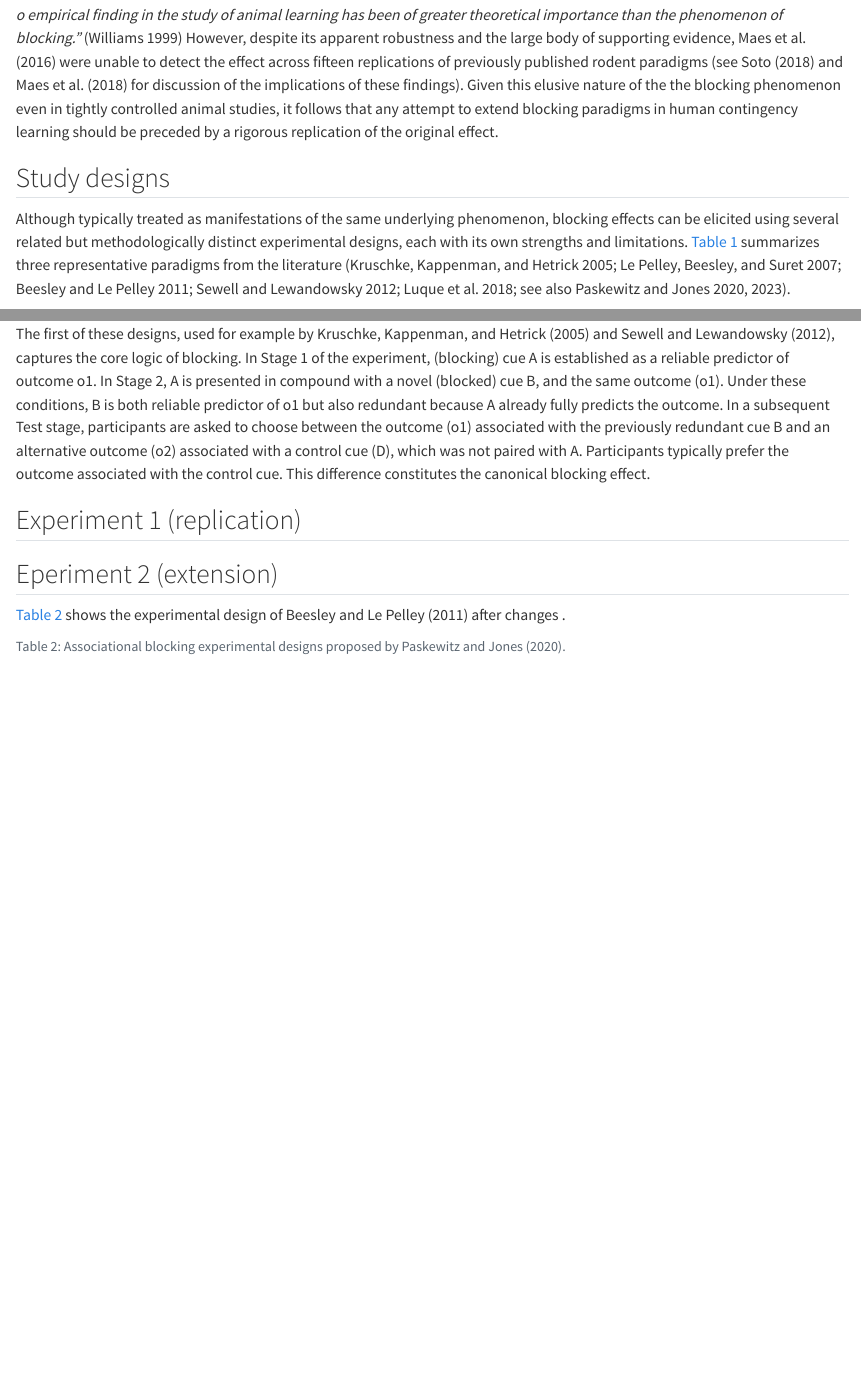
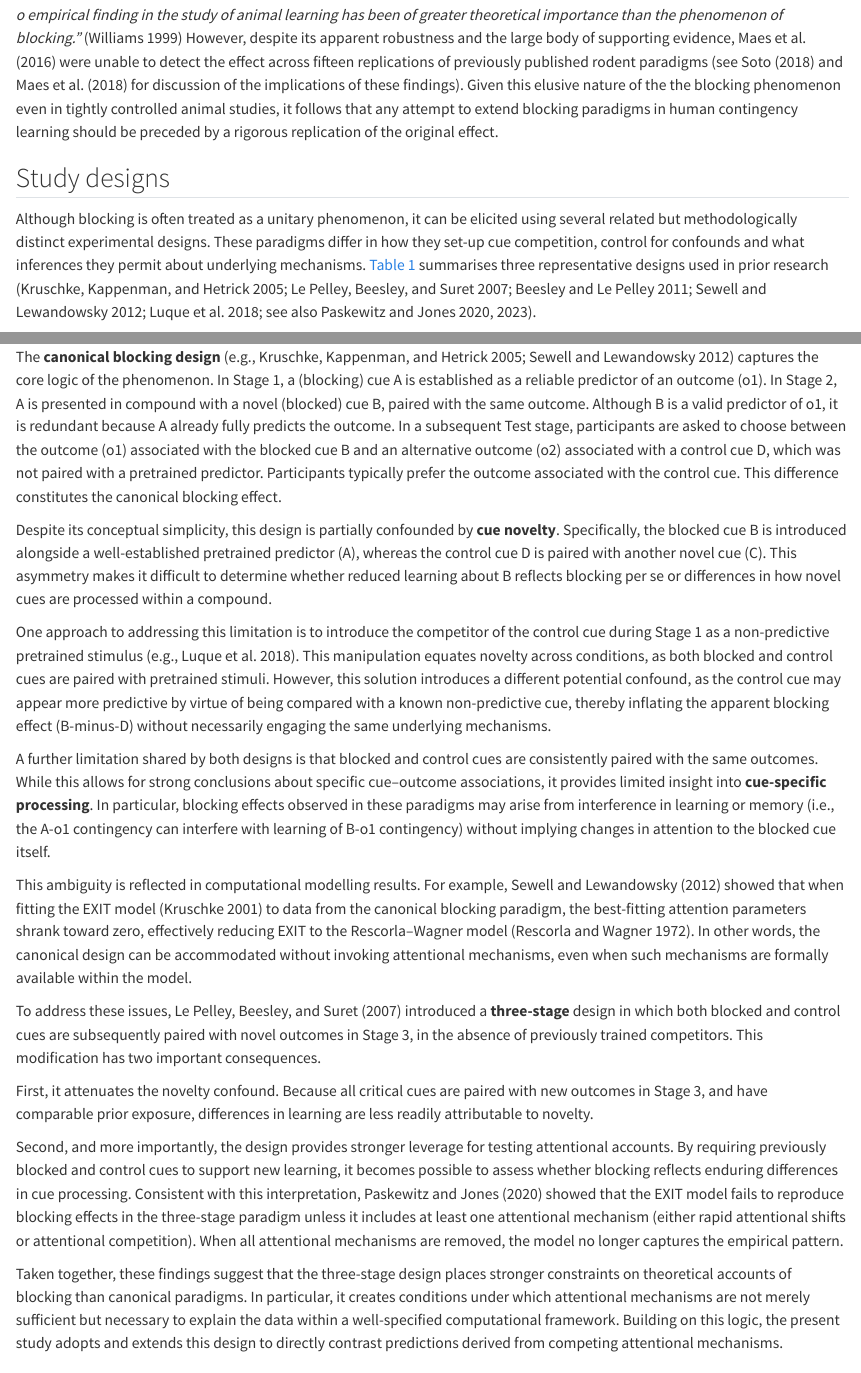
Before and after one commit to josefmana/CATLAS, a Quarto document (manuscripts/forward-blocking-extension/index.qmd): the page in a window 1100 px wide, from 1390 px down, and a second part further down, joined at a grey line. Rendered offline with R 4.5, knitr and Pandoc in place of Quarto, with nearby package versions; some code elsewhere in the file could not run offline.

Commit message:
feat(forward-blocking-extension): add three-stage blocking design description
- reformat canonical blocking design description
- add novelty-controlling and three-stage design descriptions
- add justification for three-stage design

````diff
--- a/common/references.bib
+++ b/common/references.bib
@@ -315,3 +315,7 @@
   journal = {Philosophy of Science},
   pages = {523–552}
 }
+
+@article{kruschke2001,
+  title = {Toward a Unified Model of Attention in Associative Learning},
+  author = {John K. Kruschke},
@@ -317,0 +326 @@
+  year = {2001},
--- a/manuscripts/forward-blocking-extension/index.qmd
+++ b/manuscripts/forward-blocking-extension/index.qmd
@@ -125,11 +125,13 @@ rigorous replication of the original effect.
 
 ## Study designs
 
-Although typically treated as manifestations of the same underlying phenomenon,
-blocking effects can be elicited using several related but methodologically
-distinct experimental designs, each with its own strengths and limitations. @tbl-blocking-original summarizes three representative paradigms from the
-literature [@kruschke2005; @lepelley2007; @beesley2011; @sewell2012; @luque2018;
-see also @paskewitz2020; @paskewitz2023].
+Although blocking is often treated as a unitary phenomenon, it can be elicited
+using several related but methodologically distinct experimental designs. These
+paradigms differ in how they set-up cue competition, control for confounds and
+what inferences they permit about underlying mechanisms. @tbl-blocking-original
+summarises three representative designs used in prior research [@kruschke2005;
+@lepelley2007; @beesley2011; @sewell2012; @luque2018; see also @paskewitz2020;
+@paskewitz2023].
 
 ```{r}
 #| label: tbl-blocking-original
@@ -169,17 +171,25 @@ blocking0$designs |>
   catlasr::apa_style()
 ```
 
-The first of these designs, used for example by @kruschke2005 and @sewell2012,
-captures the core logic of blocking. In Stage 1 of the experiment, (blocking)
-cue A is established as a reliable predictor of outcome o1. In Stage 2, A is
-presented in compound with a novel (blocked) cue B, and the same outcome (o1).
-Under these conditions, B is both reliable predictor of o1 but also redundant
-because A already fully predicts the outcome. In a subsequent Test stage,
-participants are asked to choose between the outcome (o1) associated with the
-previously redundant cue B and an alternative outcome (o2) associated with a
-control cue (D), which was not paired with A. Participants typically prefer the
-outcome associated with the control cue. This difference constitutes the
-canonical blocking effect.
+The **canonical blocking design** [e.g., @kruschke2005; @sewell2012] captures the core logic of the phenomenon. In Stage 1, a (blocking) cue A is established as a reliable predictor of an outcome (o1). In Stage 2, A is presented in compound with a novel (blocked) cue B, paired with the same outcome. Although B is a valid predictor of o1, it is redundant because A already fully predicts the outcome. In a subsequent Test stage, participants are asked to choose between the outcome (o1) associated with the blocked cue B and an alternative outcome (o2) associated with a control cue D, which was not paired with a pretrained predictor. Participants typically prefer the outcome associated with the control cue. This difference constitutes the canonical blocking effect.
+
+Despite its conceptual simplicity, this design is partially confounded by **cue novelty**. Specifically, the blocked cue B is introduced alongside a
+well-established pretrained predictor (A), whereas the control cue D is paired with another novel cue (C). This asymmetry makes it difficult to determine whether reduced learning about B reflects blocking per se or differences in how novel cues are processed within a compound.
+
+One approach to addressing this limitation is to introduce the competitor of the control cue during Stage 1 as a non-predictive pretrained stimulus [e.g., @luque2018]. This manipulation equates novelty across conditions, as both blocked and control cues are paired with pretrained stimuli. However, this solution introduces a different potential confound, as the control cue may appear more predictive by virtue of being compared with a known non-predictive cue, thereby inflating the apparent blocking effect (B-minus-D) without necessarily engaging the same underlying
+mechanisms.
+
+A further limitation shared by both designs is that blocked and control cues are consistently paired with the same outcomes. While this allows for strong conclusions about specific cue–outcome associations, it provides limited insight into **cue-specific processing**. In particular, blocking effects observed in these paradigms may arise from interference in learning or memory (i.e., the A-o1 contingency can interfere with learning of B-o1 contingency) without implying changes in attention to the blocked cue itself.
+
+This ambiguity is reflected in computational modelling results. For example, @sewell2012 showed that when fitting the EXIT model [@kruschke2001] to data from the canonical blocking paradigm, the best-fitting attention parameters shrank toward zero, effectively reducing EXIT to the Rescorla–Wagner model [@rescorla1972]. In other words, the canonical design can be accommodated without invoking attentional mechanisms, even when such mechanisms are formally available within the model.
+
+To address these issues, @lepelley2007 introduced a **three-stage** design in which both blocked and control cues are subsequently paired with novel outcomes in Stage 3, in the absence of previously trained competitors. This modification has two important consequences.
+
+First, it attenuates the novelty confound. Because all critical cues are paired with new outcomes in Stage 3, and have comparable prior exposure, differences in learning are less readily attributable to novelty.
+
+Second, and more importantly, the design provides stronger leverage for testing attentional accounts. By requiring previously blocked and control cues to support new learning, it becomes possible to assess whether blocking reflects enduring differences in cue processing. Consistent with this interpretation, @paskewitz2020 showed that the EXIT model fails to reproduce blocking effects in the three-stage paradigm unless it includes at least one attentional mechanism (either rapid attentional shifts or attentional competition). When all attentional mechanisms are removed, the model no longer captures the empirical pattern.
+
+Taken together, these findings suggest that the three-stage design places stronger constraints on theoretical accounts of blocking than canonical paradigms. In particular, it creates conditions under which attentional mechanisms are not merely sufficient but necessary to explain the data within a well-specified computational framework. Building on this logic, the present study adopts and extends this design to directly contrast predictions derived from competing attentional mechanisms.
 
 ## Experiment 1 (replication)
 
````
Also changed, not shown: common/references.bib (8 more changed lines), manuscripts/forward-blocking-extension/index.qmd (14 more changed lines).
